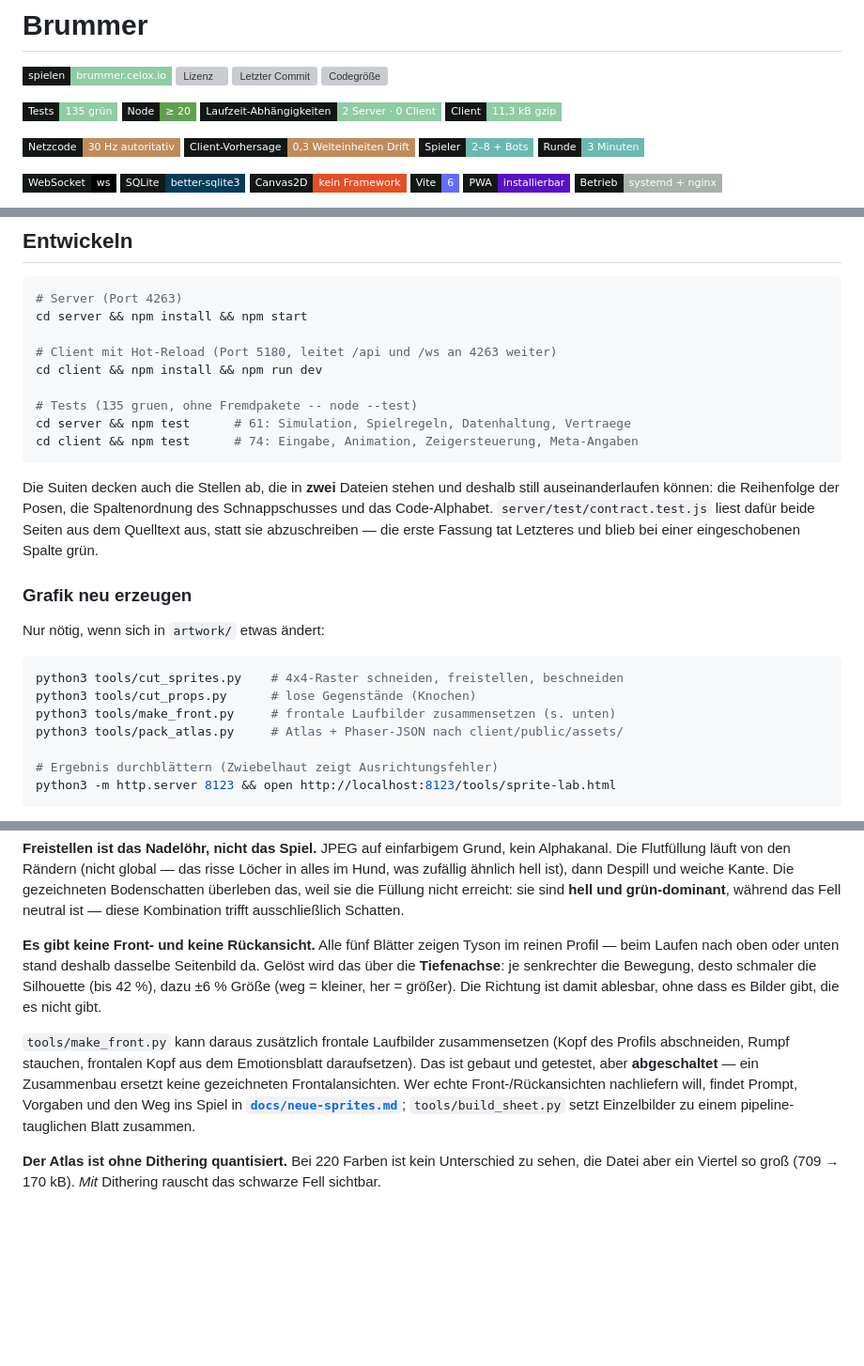
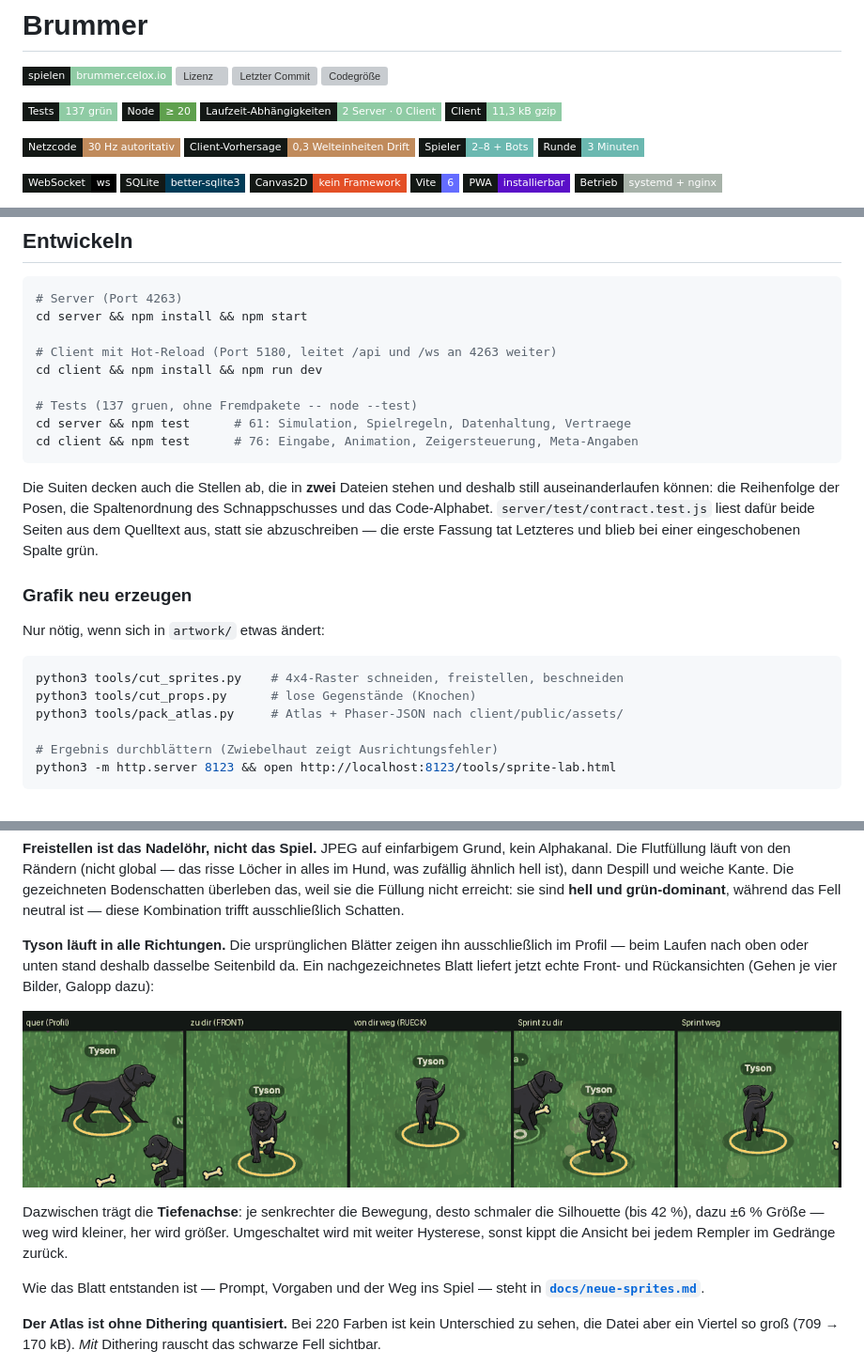
Before and after one commit to pepperonas/brummer, a Markdown page: README.md, 3 parts joined by grey strips. Shown at 94% size. Rendered like a GitHub page; pictures changed too: docs/richtungen.png (added); badges without logos; blank space fills up the shorter version; grey boxes are pictures that could not be loaded.

````diff
--- a/README.md
+++ b/README.md
@@ -7,7 +7,7 @@
   <img alt="Codegröße" src="https://img.shields.io/github/languages/code-size/pepperonas/brummer?style=flat-square&labelColor=131815&color=6bb8b0">
 </p>
 <p>
-  <img alt="Tests" src="https://img.shields.io/badge/Tests-135%20gr%C3%BCn-8fcba4?style=flat-square&labelColor=131815">
+  <img alt="Tests" src="https://img.shields.io/badge/Tests-137%20gr%C3%BCn-8fcba4?style=flat-square&labelColor=131815">
   <img alt="Node" src="https://img.shields.io/badge/Node-%E2%89%A5%2020-5FA04E?style=flat-square&labelColor=131815&logo=nodedotjs&logoColor=5FA04E">
   <img alt="Abhängigkeiten" src="https://img.shields.io/badge/Laufzeit--Abh%C3%A4ngigkeiten-2%20Server%20%C2%B7%200%20Client-8fcba4?style=flat-square&labelColor=131815">
   <img alt="Bundle" src="https://img.shields.io/badge/Client-11%2C3%20kB%20gzip-8fcba4?style=flat-square&labelColor=131815">
@@ -123,9 +123,9 @@ cd server && npm install && npm start
 # Client mit Hot-Reload (Port 5180, leitet /api und /ws an 4263 weiter)
 cd client && npm install && npm run dev
 
-# Tests (135 gruen, ohne Fremdpakete -- node --test)
+# Tests (137 gruen, ohne Fremdpakete -- node --test)
 cd server && npm test      # 61: Simulation, Spielregeln, Datenhaltung, Vertraege
-cd client && npm test      # 74: Eingabe, Animation, Zeigersteuerung, Meta-Angaben
+cd client && npm test      # 76: Eingabe, Animation, Zeigersteuerung, Meta-Angaben
 ```
 
 Die Suiten decken auch die Stellen ab, die in **zwei** Dateien stehen und
@@ -141,7 +141,6 @@ Nur nötig, wenn sich in `artwork/` etwas ändert:
 ```bash
 python3 tools/cut_sprites.py    # 4x4-Raster schneiden, freistellen, beschneiden
 python3 tools/cut_props.py      # lose Gegenstände (Knochen)
-python3 tools/make_front.py     # frontale Laufbilder zusammensetzen (s. unten)
 python3 tools/pack_atlas.py     # Atlas + Phaser-JSON nach client/public/assets/
 
 # Ergebnis durchblättern (Zwiebelhaut zeigt Ausrichtungsfehler)
@@ -167,20 +166,20 @@ Kante. Die gezeichneten Bodenschatten überleben das, weil sie die Füllung nich
 erreicht: sie sind **hell und grün-dominant**, während das Fell neutral ist —
 diese Kombination trifft ausschließlich Schatten.
 
-**Es gibt keine Front- und keine Rückansicht.** Alle fünf Blätter zeigen Tyson
-im reinen Profil — beim Laufen nach oben oder unten stand deshalb dasselbe
-Seitenbild da. Gelöst wird das über die **Tiefenachse**: je senkrechter die
-Bewegung, desto schmaler die Silhouette (bis 42 %), dazu ±6 % Größe (weg =
-kleiner, her = größer). Die Richtung ist damit ablesbar, ohne dass es Bilder
-gibt, die es nicht gibt.
+**Tyson läuft in alle Richtungen.** Die ursprünglichen Blätter zeigen ihn
+ausschließlich im Profil — beim Laufen nach oben oder unten stand deshalb
+dasselbe Seitenbild da. Ein nachgezeichnetes Blatt liefert jetzt echte Front-
+und Rückansichten (Gehen je vier Bilder, Galopp dazu):
 
-`tools/make_front.py` kann daraus zusätzlich frontale Laufbilder zusammensetzen
-(Kopf des Profils abschneiden, Rumpf stauchen, frontalen Kopf aus dem
-Emotionsblatt daraufsetzen). Das ist gebaut und getestet, aber **abgeschaltet** —
-ein Zusammenbau ersetzt keine gezeichneten Frontalansichten. Wer echte
-Front-/Rückansichten nachliefern will, findet Prompt, Vorgaben und den Weg ins
-Spiel in **[`docs/neue-sprites.md`](docs/neue-sprites.md)**; `tools/build_sheet.py`
-setzt Einzelbilder zu einem pipeline-tauglichen Blatt zusammen.
+![Tyson quer, auf den Betrachter zu, von ihm weg — jeweils gehend und im Sprint](docs/richtungen.png)
+
+Dazwischen trägt die **Tiefenachse**: je senkrechter die Bewegung, desto
+schmaler die Silhouette (bis 42 %), dazu ±6 % Größe — weg wird kleiner, her
+wird größer. Umgeschaltet wird mit weiter Hysterese, sonst kippt die Ansicht bei
+jedem Rempler im Gedränge zurück.
+
+Wie das Blatt entstanden ist — Prompt, Vorgaben und der Weg ins Spiel — steht in
+**[`docs/neue-sprites.md`](docs/neue-sprites.md)**.
 
 **Der Atlas ist ohne Dithering quantisiert.** Bei 220 Farben ist kein Unterschied
 zu sehen, die Datei aber ein Viertel so groß (709 → 170 kB). *Mit* Dithering
````
Also changed, not shown: CLAUDE.md (+51 -44 lines), docs/neue-sprites.md (+41 -1 lines), 8 other files.
